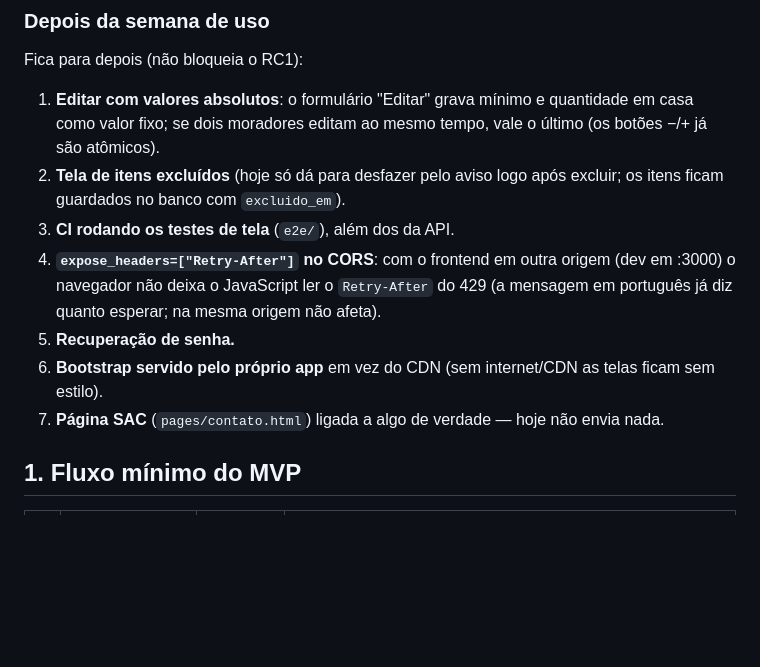
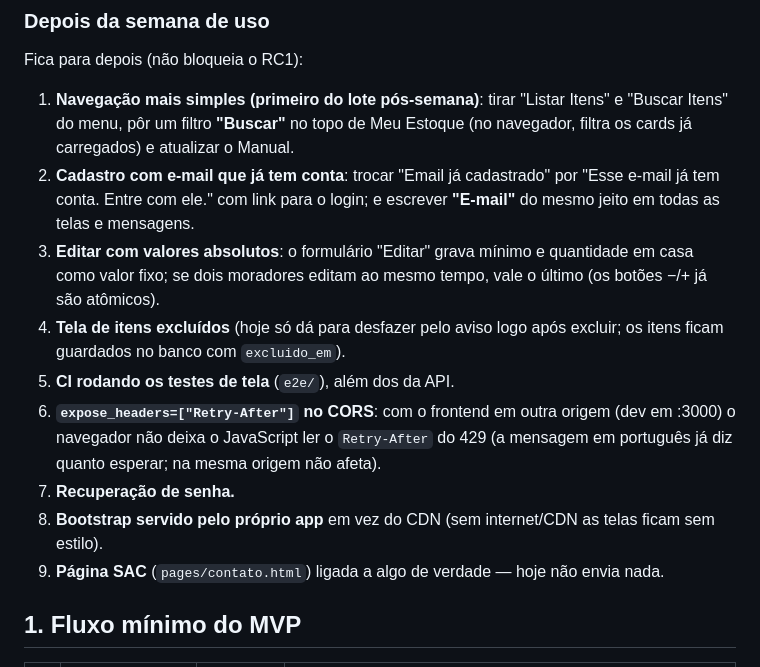
Before and after one commit to SafeMantella/STOCK-Estoque-Inteligente, a Markdown page: MVP.md, the part around the change. GitHub-like rendering; blank space fills up the shorter version.

Commit message:
docs(mvp): pós-semana — menu sem Listar/Buscar + filtro em Meu Estoque; copy de e-mail já cadastrado

```diff
--- a/MVP.md
+++ b/MVP.md
@@ -32,16 +32,20 @@ começando vazia).
 
 Fica para depois (não bloqueia o RC1):
 
-1. **Editar com valores absolutos**: o formulário "Editar" grava mínimo e quantidade em casa como valor fixo; se dois
+1. **Navegação mais simples (primeiro do lote pós-semana)**: tirar "Listar Itens" e "Buscar Itens" do menu, pôr um
+   filtro **"Buscar"** no topo de Meu Estoque (no navegador, filtra os cards já carregados) e atualizar o Manual.
+2. **Cadastro com e-mail que já tem conta**: trocar "Email já cadastrado" por "Esse e-mail já tem conta. Entre com
+   ele." com link para o login; e escrever **"E-mail"** do mesmo jeito em todas as telas e mensagens.
+3. **Editar com valores absolutos**: o formulário "Editar" grava mínimo e quantidade em casa como valor fixo; se dois
    moradores editam ao mesmo tempo, vale o último (os botões −/+ já são atômicos).
-2. **Tela de itens excluídos** (hoje só dá para desfazer pelo aviso logo após excluir; os itens ficam guardados no
+4. **Tela de itens excluídos** (hoje só dá para desfazer pelo aviso logo após excluir; os itens ficam guardados no
    banco com `excluido_em`).
-3. **CI rodando os testes de tela** (`e2e/`), além dos da API.
-4. **`expose_headers=["Retry-After"]` no CORS**: com o frontend em outra origem (dev em :3000) o navegador não deixa o
+5. **CI rodando os testes de tela** (`e2e/`), além dos da API.
+6. **`expose_headers=["Retry-After"]` no CORS**: com o frontend em outra origem (dev em :3000) o navegador não deixa o
    JavaScript ler o `Retry-After` do 429 (a mensagem em português já diz quanto esperar; na mesma origem não afeta).
-5. **Recuperação de senha.**
-6. **Bootstrap servido pelo próprio app** em vez do CDN (sem internet/CDN as telas ficam sem estilo).
-7. **Página SAC** (`pages/contato.html`) ligada a algo de verdade — hoje não envia nada.
+7. **Recuperação de senha.**
+8. **Bootstrap servido pelo próprio app** em vez do CDN (sem internet/CDN as telas ficam sem estilo).
+9. **Página SAC** (`pages/contato.html`) ligada a algo de verdade — hoje não envia nada.
 
 ## 1. Fluxo mínimo do MVP
 
```
